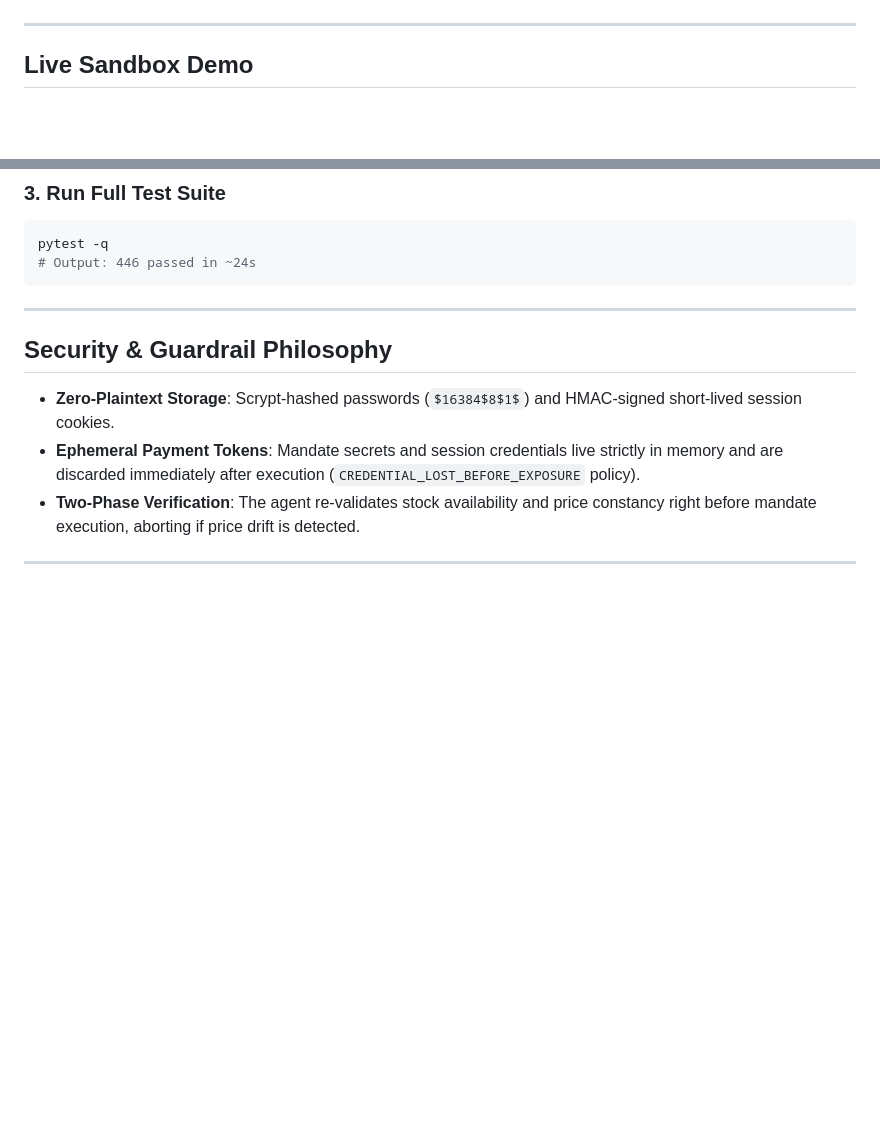
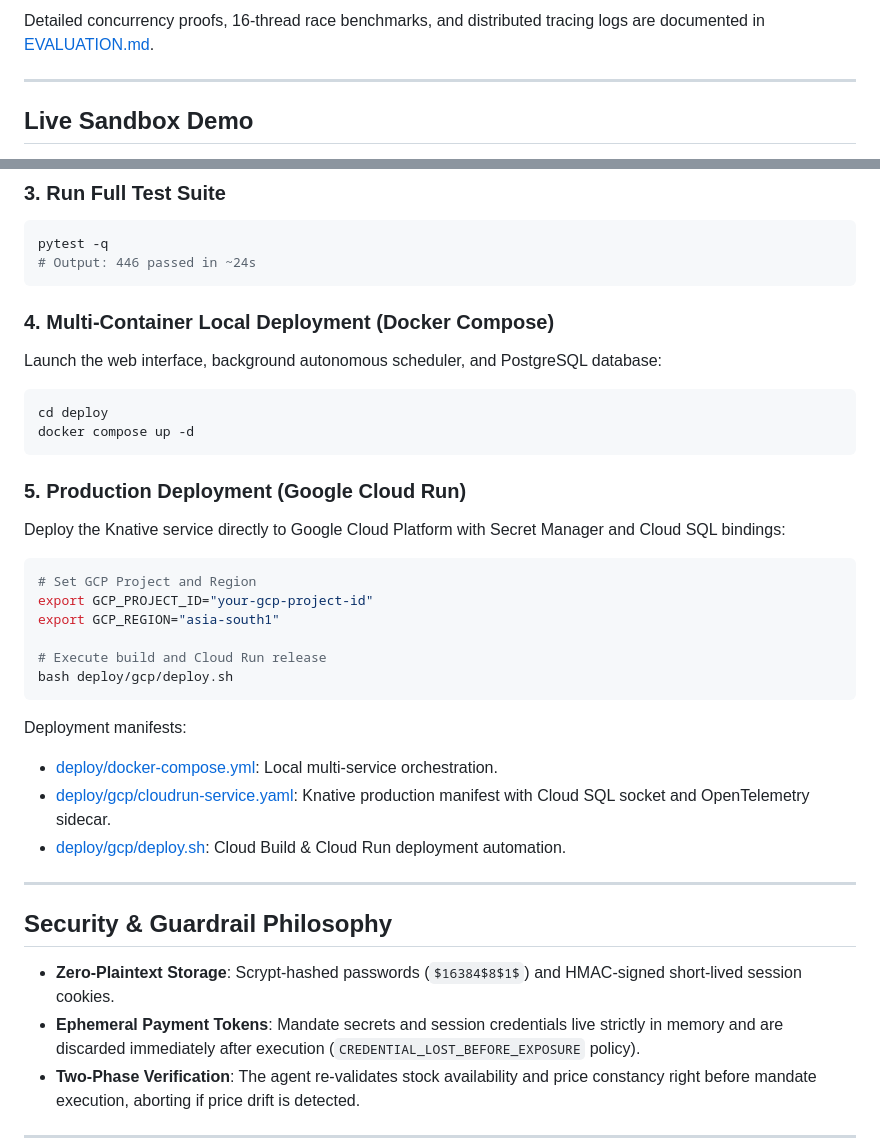
Before and after one commit to somuai/Prava-Restock, a Markdown page: README.md, 2 parts joined by grey strips. GitHub-like rendering; blank space fills up the shorter version.

Commit message:
docs: add system architecture diagram, Knative Cloud Run manifests, and concurrency evaluation benchmarks

````diff
--- a/README.md
+++ b/README.md
@@ -24,3 +76,4 @@
+Detailed concurrency proofs, 16-thread race benchmarks, and distributed tracing logs are documented in [EVALUATION.md](EVALUATION.md).
 
 ---
 
@@ -119,6 +172,28 @@ pytest -q
 # Output: 446 passed in ~24s
 ```
 
+### 4. Multi-Container Local Deployment (Docker Compose)
+Launch the web interface, background autonomous scheduler, and PostgreSQL database:
+```bash
+cd deploy
+docker compose up -d
+```
+
+### 5. Production Deployment (Google Cloud Run)
+Deploy the Knative service directly to Google Cloud Platform with Secret Manager and Cloud SQL bindings:
+```bash
+# Set GCP Project and Region
+export GCP_PROJECT_ID="your-gcp-project-id"
+export GCP_REGION="asia-south1"
+
+# Execute build and Cloud Run release
+bash deploy/gcp/deploy.sh
+```
+Deployment manifests:
+- [deploy/docker-compose.yml](deploy/docker-compose.yml): Local multi-service orchestration.
+- [deploy/gcp/cloudrun-service.yaml](deploy/gcp/cloudrun-service.yaml): Knative production manifest with Cloud SQL socket and OpenTelemetry sidecar.
+- [deploy/gcp/deploy.sh](deploy/gcp/deploy.sh): Cloud Build & Cloud Run deployment automation.
+
 ---
 
 ## Security & Guardrail Philosophy
````
Also changed, not shown: other parts of README.md (+52 -0 lines), EVALUATION.md (added, +122 -0 lines), docs/assets/system_architecture.png (added), 3 other files.
